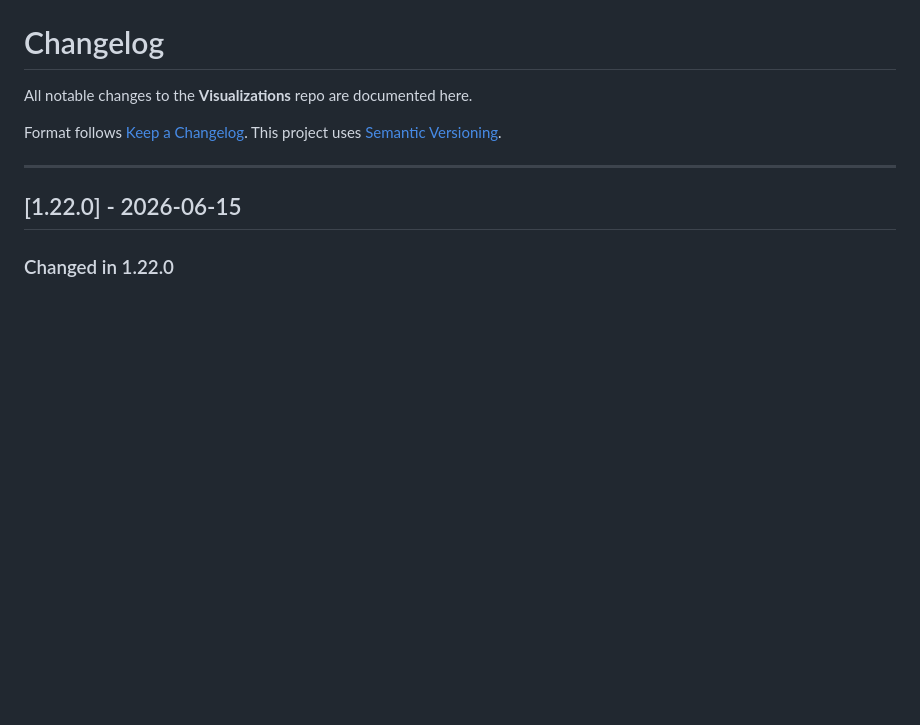
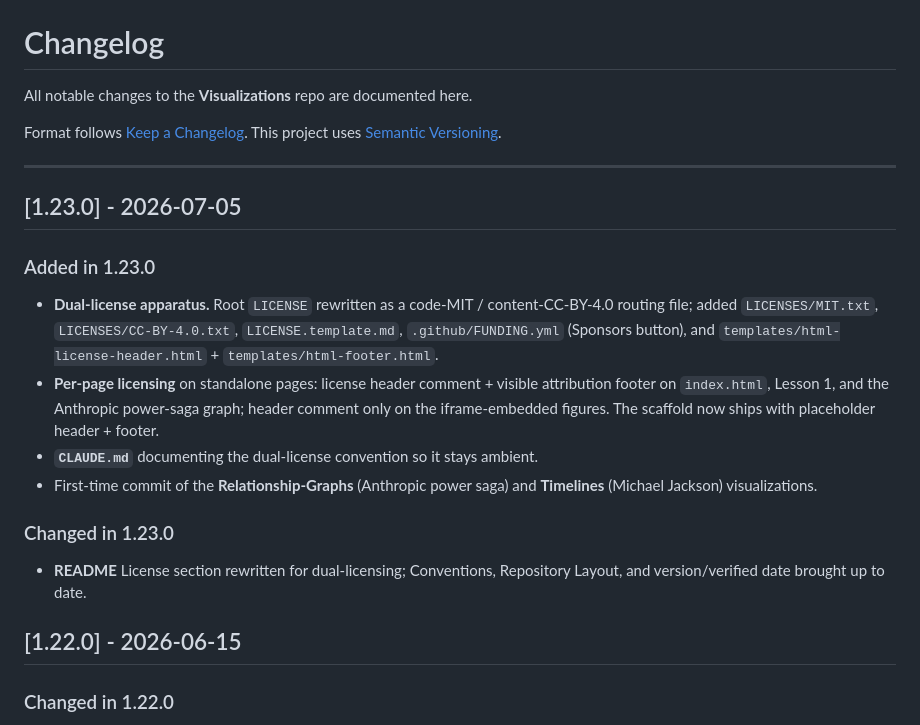
Before and after one commit to CseperkePapp/Visualizations, a Markdown page: CHANGELOG.md, the part around the change. Rendered like a GitHub page; blank space fills up the shorter version.

```diff
--- a/CHANGELOG.md
+++ b/CHANGELOG.md
@@ -6,6 +6,26 @@ Format follows [Keep a Changelog](https://keepachangelog.com/en/1.1.0/).
 This project uses [Semantic Versioning](https://semver.org/spec/v2.0.0.html).
 
 ---
+
+## [1.23.0] - 2026-07-05
+
+### Added in 1.23.0
+
+- **Dual-license apparatus.** Root `LICENSE` rewritten as a code-MIT / content-CC-BY-4.0
+  routing file; added `LICENSES/MIT.txt`, `LICENSES/CC-BY-4.0.txt`, `LICENSE.template.md`,
+  `.github/FUNDING.yml` (Sponsors button), and `templates/html-license-header.html` +
+  `templates/html-footer.html`.
+- **Per-page licensing** on standalone pages: license header comment + visible attribution
+  footer on `index.html`, Lesson 1, and the Anthropic power-saga graph; header comment only
+  on the iframe-embedded figures. The scaffold now ships with placeholder header + footer.
+- **`CLAUDE.md`** documenting the dual-license convention so it stays ambient.
+- First-time commit of the **Relationship-Graphs** (Anthropic power saga) and **Timelines**
+  (Michael Jackson) visualizations.
+
+### Changed in 1.23.0
+
+- **README** License section rewritten for dual-licensing; Conventions, Repository Layout,
+  and version/verified date brought up to date.
 
 ## [1.22.0] - 2026-06-15
 
```
Also changed, not shown: README.md (+31 -3 lines).
